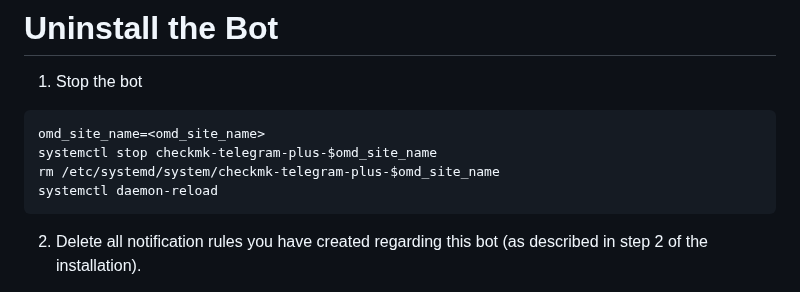
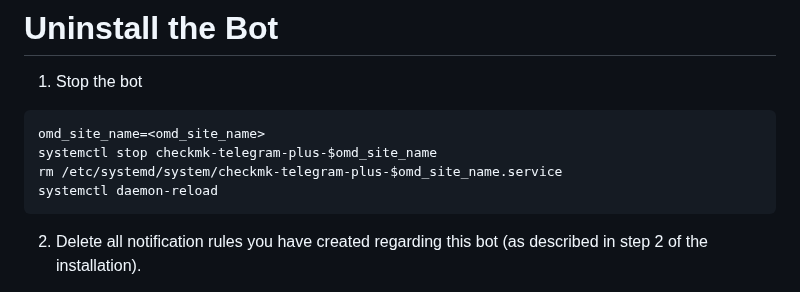
Before and after one commit to deexno/checkmk-telegram-plus, a Markdown page: README.md, the part around the change. GitHub-like rendering.

````diff
--- a/README.md
+++ b/README.md
@@ -29,7 +29,7 @@ For your information, you can use the first parameter to determine whether a not
 ```bash
 omd_site_name=<omd_site_name>
 systemctl stop checkmk-telegram-plus-$omd_site_name
-rm /etc/systemd/system/checkmk-telegram-plus-$omd_site_name
+rm /etc/systemd/system/checkmk-telegram-plus-$omd_site_name.service
 systemctl daemon-reload
 ```
 
````
